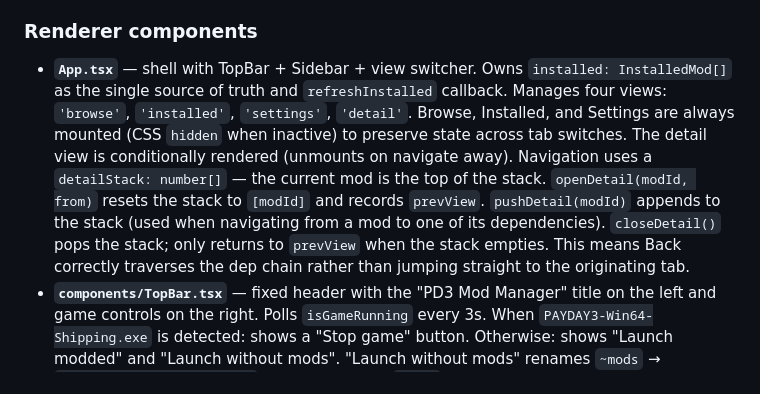
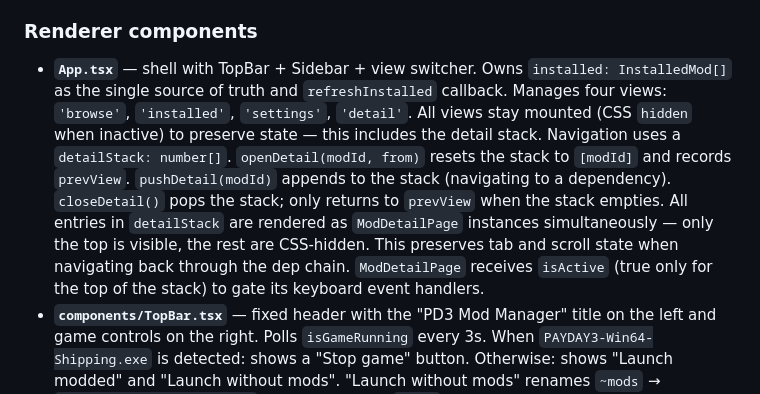
Before and after one commit to TarekLP/modrex-purple, a Markdown page: CLAUDE.md, the part around the change. Rendered like a GitHub page.

Commit message:
docs(claude): update App.tsx description for always-mounted detail stack

```diff
--- a/CLAUDE.md
+++ b/CLAUDE.md
@@ -41,7 +41,7 @@ Electron app with three processes wired by `electron-vite`:
 
 ### Renderer components
 
-- **`App.tsx`** — shell with TopBar + Sidebar + view switcher. Owns `installed: InstalledMod[]` as the single source of truth and `refreshInstalled` callback. Manages four views: `'browse'`, `'installed'`, `'settings'`, `'detail'`. Browse, Installed, and Settings are always mounted (CSS `hidden` when inactive) to preserve state across tab switches. The detail view is conditionally rendered (unmounts on navigate away). Navigation uses a `detailStack: number[]` — the current mod is the top of the stack. `openDetail(modId, from)` resets the stack to `[modId]` and records `prevView`. `pushDetail(modId)` appends to the stack (used when navigating from a mod to one of its dependencies). `closeDetail()` pops the stack; only returns to `prevView` when the stack empties. This means Back correctly traverses the dep chain rather than jumping straight to the originating tab.
+- **`App.tsx`** — shell with TopBar + Sidebar + view switcher. Owns `installed: InstalledMod[]` as the single source of truth and `refreshInstalled` callback. Manages four views: `'browse'`, `'installed'`, `'settings'`, `'detail'`. All views stay mounted (CSS `hidden` when inactive) to preserve state — this includes the detail stack. Navigation uses a `detailStack: number[]`. `openDetail(modId, from)` resets the stack to `[modId]` and records `prevView`. `pushDetail(modId)` appends to the stack (navigating to a dependency). `closeDetail()` pops the stack; only returns to `prevView` when the stack empties. All entries in `detailStack` are rendered as `ModDetailPage` instances simultaneously — only the top is visible, the rest are CSS-hidden. This preserves tab and scroll state when navigating back through the dep chain. `ModDetailPage` receives `isActive` (true only for the top of the stack) to gate its keyboard event handlers.
 - **`components/TopBar.tsx`** — fixed header with the "PD3 Mod Manager" title on the left and game controls on the right. Polls `isGameRunning` every 3s. When `PAYDAY3-Win64-Shipping.exe` is detected: shows a "Stop game" button. Otherwise: shows "Launch modded" and "Launch without mods". "Launch without mods" renames `~mods` → `PAYDAY3/Content/~mods.bak` (one level above `Paks/`) before opening Steam — must be outside `Paks/` because UE5 scans all subdirectories there. Game detection uses `tasklist /FI` — note that Windows truncates process names at 25 chars, so the check is for `PAYDAY3-Win64-Shipping` (not the full `.exe`). "Launch modded" calls `getSettings()` first: if `-fileopenlog` is absent and `skipFileOpenLogWarning` is not set, a custom styled warning modal appears with a "Don't show again" checkbox — checking it saves `skipFileOpenLogWarning: true` to settings.
 - **`components/Sidebar.tsx`** — nav between Browse, Installed, and Settings views. Uses its own `NavView = 'browse' | 'installed' | 'settings'` type (not the full `View` from App) so the detail view doesn't leak into it. Has a collapse toggle at the bottom; collapsed state shrinks to `w-12`. Labels fade out via opacity transition — always in the DOM, never conditionally rendered — and `overflow-hidden` on the aside clips them as the width animates. The collapse chevron rotates 180° via CSS transform.
 - **`components/SettingsPage.tsx`** — two sections: **Game Path** (shows detected/manual path, Browse button opens native folder picker, Reset returns to auto-detect) and **Launch Options** (monospace text input, auto-saves 500ms after typing via debounced `useEffect`; skips the initial save using a `launchOptionsLoaded` ref). Describes `-fileopenlog` as required for mods.
```
